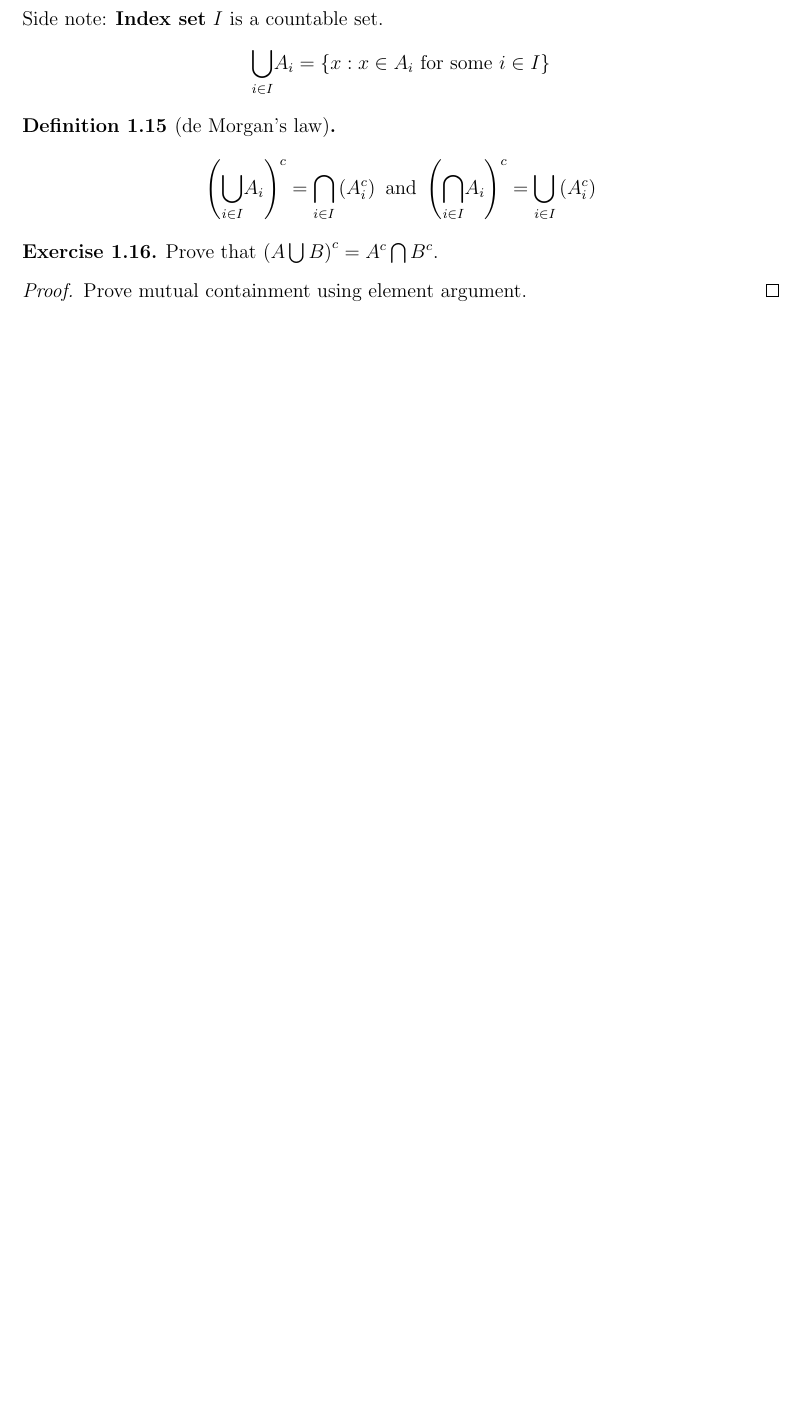
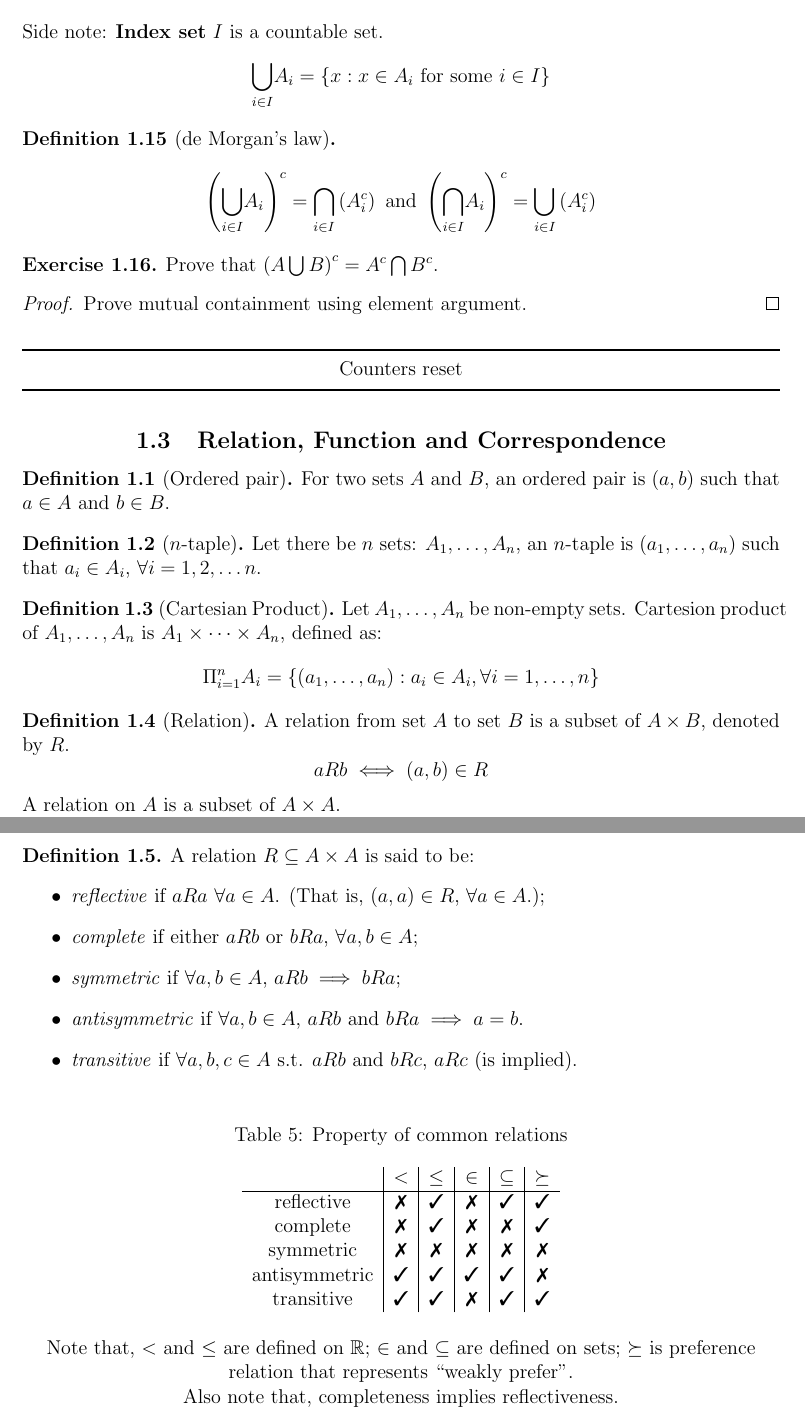
Before and after one commit to llinfeng/Econ_600, a LaTeX document (Econ_600.tex): part of page 6 of 6 before the commit and two parts of pages 6 and 7 of 7 after it, the two joined at a grey line, cut so that both start at the same text, the shorter picture padded with empty space. The pictures show the PDF file Econ_600.pdf that the author committed with the source.

Commit message:
Stuck with unexpected centering

```diff
--- a/Econ_600.tex
+++ b/Econ_600.tex
@@ -473,4 +479,89 @@ Now, we can define the following \textbf{sets} using the two definitions of sets
     \end{proof}
 \end{exercise}
 
+\noindent\rule{\textwidth}{1pt} % I am a line!
+\centering
+\vspace{-5pt} % Not sure why this shall influence the space between ``Counters Reset'' and the following line-object.
+Counters reset
+\noindent\rule{\textwidth}{1pt} % I am a line!
+
+\subsection{Relation, Function and Correspondence}
+\setcounter{theorem}{0}
+\begin{definition}
+    [Ordered pair]
+    For two sets $A$ and $B$, an ordered pair is $(a,b)$ such that $a \in A$ and $b
+    \in B$.
+\end{definition}
+
+\begin{definition}
+    [$n$-taple]
+    Let there be $n$ sets: $A_1, \ldots, A_n$,
+     an $n$-taple is $(a_1, \ldots, a_n)$ such that $a_i \in A_i$, $\forall i =
+    1,2,\ldots n$.
+\end{definition}
+
+\begin{definition}
+    [Cartesian Product]
+
+    Let $A_1, \ldots, A_n$ be non-empty sets. Cartesion product of $A_1, \ldots,
+    A_n$ is $A_1 \times \cdots \times A_n$, defined as:
+    \[
+        \Pi_{i=1}^n A_i = \{ (a_1, \ldots, a_n): a_i \in A_i, \forall i  =1,
+        \ldots, n\}
+    \]
+
+\end{definition}
+
+\begin{definition}
+    [Relation]
+    A relation from set $A$ to set $B$ is a subset of $A\times B$, denoted by
+    $R$.
+    \[
+        a R b \iff (a,b) \in R
+    \]
+    A relation on $A$ is a subset of $A \times A$.
+\end{definition}
+
+\begin{definition}
+    A relation $R \subseteq A \times A$ is said to be:
+    \begin{itemize}
+        \item \emph{reflective} if $a R a$ $\forall a \in A$. (That is, $(a,a) \in R
+            $, $\forall a \in A$.);
+
+        \item \emph{complete} if either $aRb$ or $b R a$, $\forall a, b \in A$;
+
+        \item \emph{symmetric} if $\forall a, b \in A$, $aR b \implies b R a$;
+
+        \item \emph{antisymmetric} if $\forall a, b \in A$, $a R b $ and $ b R a
+            \implies a = b$.
+
+        \item \emph{transitive} if $\forall a,b,c \in A$ s.t. $aRb$ and $bRc$,
+            $aRc$ (is implied).
+    \end{itemize}
+\end{definition}
+
+\begin{table}[htpl]
+    \caption{Property of common relations}
+    \bigskip
+    \centering
+    \begin{tabular}{c|c|c|c|c|c}
+                        & $<$    & $\le$  & $\in$  & $\subseteq $ & $\succeq$ \\
+          \hline
+          reflective    & \xmark & \cmark & \xmark & \cmark       & \cmark    \\
+          complete      & \xmark & \cmark & \xmark & \xmark       & \cmark    \\
+          symmetric     & \xmark & \xmark & \xmark & \xmark       & \xmark    \\
+          antisymmetric & \cmark & \cmark & \cmark & \cmark       & \xmark    \\
+          transitive    & \cmark & \cmark & \xmark & \cmark       & \cmark
+    \end{tabular}
+\end{table}
+
+
+Note that, $<$ and $\le$ are defined on $\R$; $\in$ and $\subseteq$ are
+defined on sets; $\succeq$ is preference relation that represents ``weakly
+prefer''.
+
+Also note that, completeness implies reflectiveness.
+
+
+
 \end{document}
```
Also changed, not shown: Econ_600.pdf, Econ_600.tex (6 more changed lines), 3 other files.
